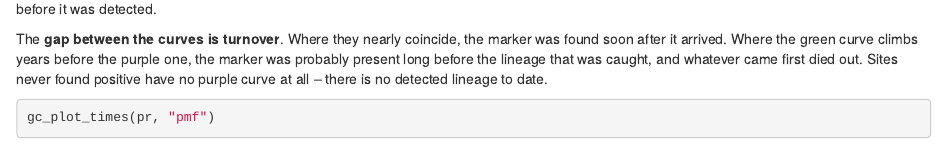
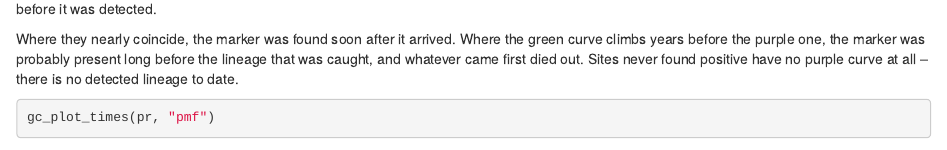
Before and after one commit to mrc-ide/genecastR, an R Markdown document (vignettes/GeneCastRQuickstart.Rmd): the page in a window 1100 px wide, from 3690 px down. Rendered offline with R 4.5, knitr and Pandoc, with nearby package versions; drawn as R Markdown's standard HTML page in place of the format the file asks for; some code elsewhere in the file could not run offline.

```diff
--- a/vignettes/GeneCastRQuickstart.Rmd
+++ b/vignettes/GeneCastRQuickstart.Rmd
@@ -219,7 +219,7 @@
 survey. That line is a hard limit: whatever was detected must have started
 before it was detected.
 
-The **gap between the curves is turnover**. Where they nearly coincide, the
+Where they nearly coincide, the
 marker was found soon after it arrived. Where the green curve climbs years
 before the purple one, the marker was probably present long before the
 lineage that was caught, and whatever came first died out. Sites never found
```
